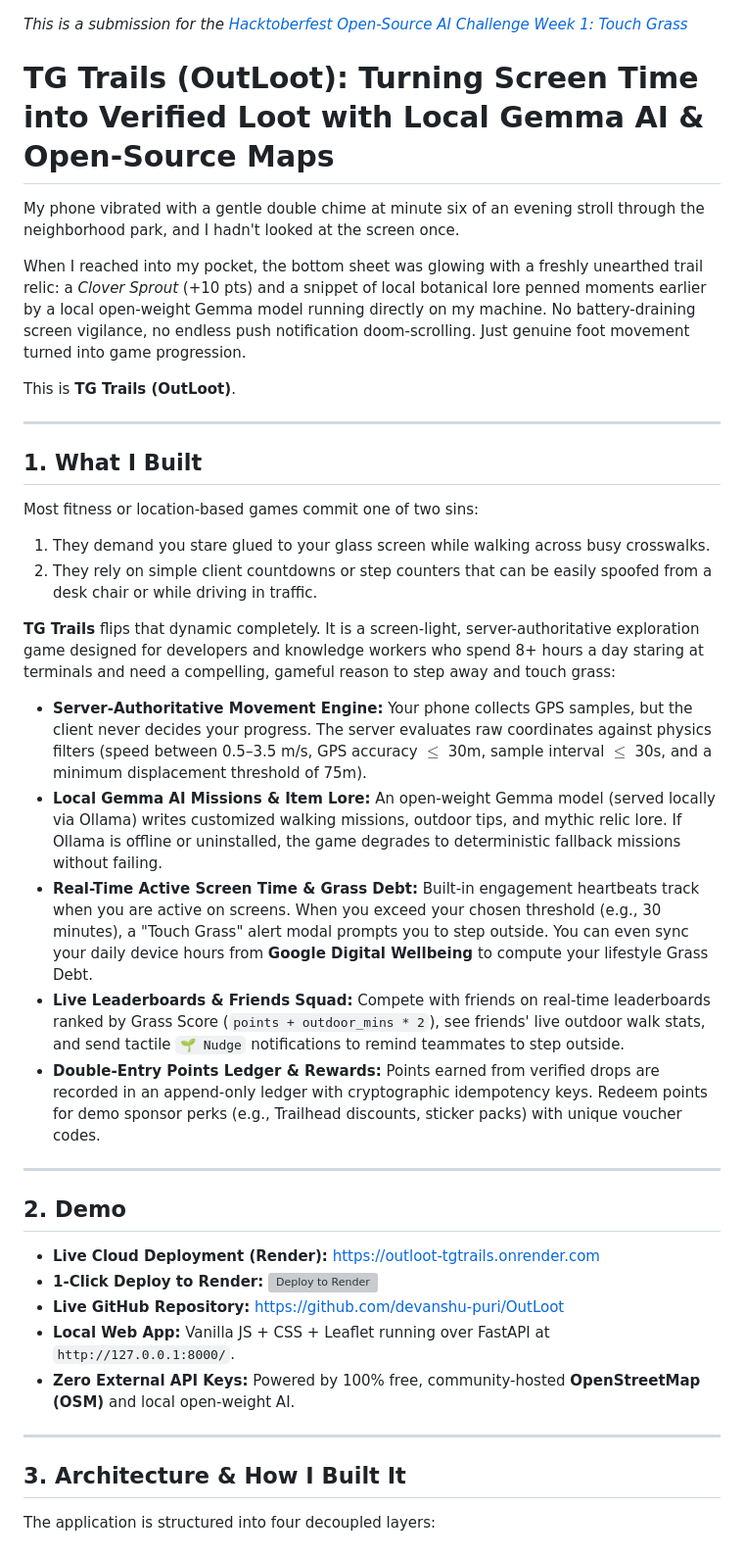
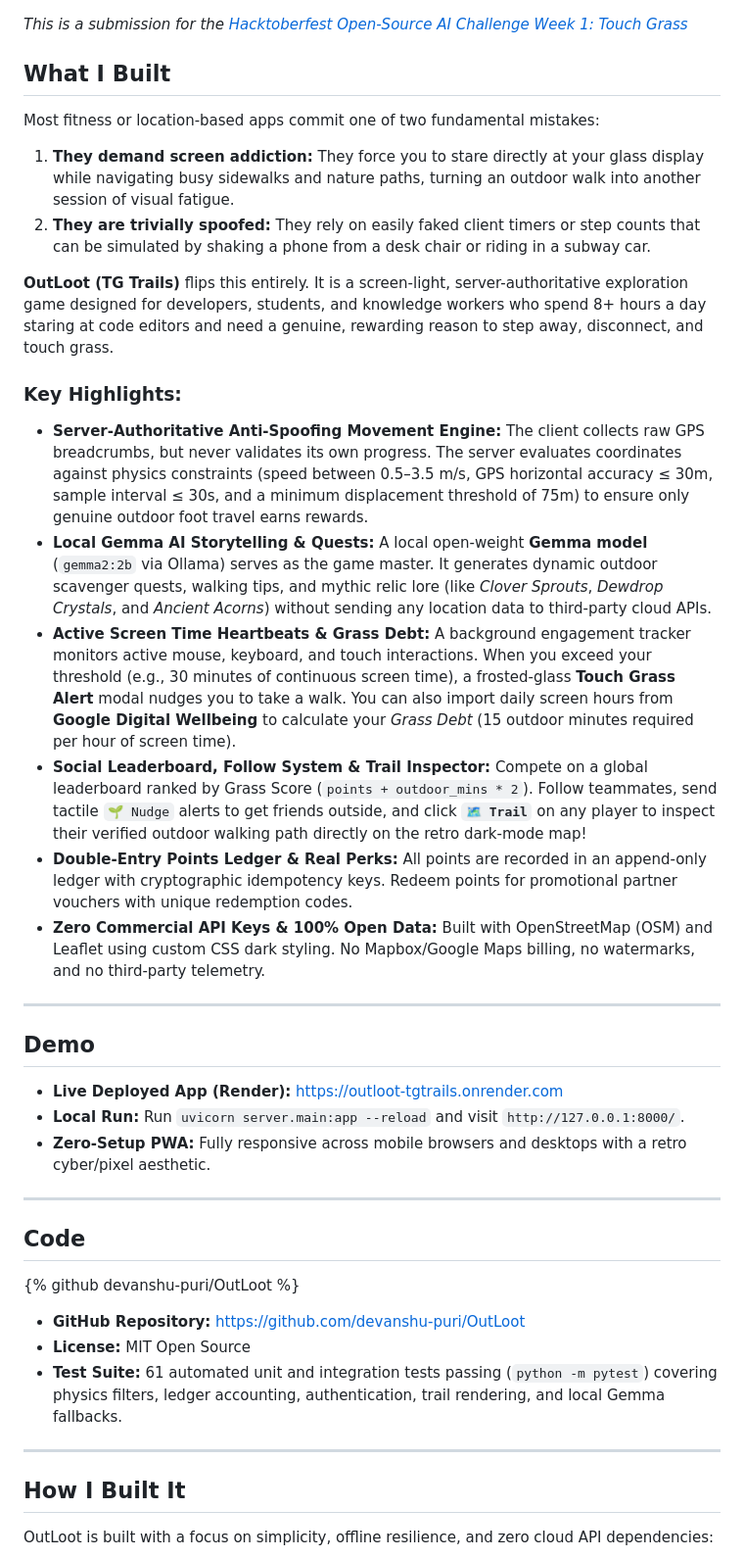
Before and after one commit to devanshu-puri/OutLoot, a Markdown page: SUBMISSION.md, the part around one of its changes. Shown at 98% size. GitHub-like rendering; grey boxes are pictures that could not be loaded.

Commit message:
docs: finalize DEV.to Touch Grass submission draft

```diff
--- a/SUBMISSION.md
+++ b/SUBMISSION.md
@@ -1,42 +1,42 @@
 *This is a submission for the [Hacktoberfest Open-Source AI Challenge Week 1: Touch Grass](https://dev.to/challenges/hacktoberfest-week1-2026-10-05)*
 
-# TG Trails (OutLoot): Turning Screen Time into Verified Loot with Local Gemma AI & Open-Source Maps
+## What I Built
 
-My phone vibrated with a gentle double chime at minute six of an evening stroll through the neighborhood park, and I hadn't looked at the screen once.
+Most fitness or location-based apps commit one of two fundamental mistakes:
+1. **They demand screen addiction:** They force you to stare directly at your glass display while navigating busy sidewalks and nature paths, turning an outdoor walk into another session of visual fatigue.
+2. **They are trivially spoofed:** They rely on easily faked client timers or step counts that can be simulated by shaking a phone from a desk chair or riding in a subway car.
 
-When I reached into my pocket, the bottom sheet was glowing with a freshly unearthed trail relic: a *Clover Sprout* (+10 pts) and a snippet of local botanical lore penned moments earlier by a local open-weight Gemma model running directly on my machine. No battery-draining screen vigilance, no endless push notification doom-scrolling. Just genuine foot movement turned into game progression.
+**OutLoot (TG Trails)** flips this entirely. It is a screen-light, server-authoritative exploration game designed for developers, students, and knowledge workers who spend 8+ hours a day staring at code editors and need a genuine, rewarding reason to step away, disconnect, and touch grass.
 
-This is **TG Trails (OutLoot)**.
+### Key Highlights:
+* **Server-Authoritative Anti-Spoofing Movement Engine:** The client collects raw GPS breadcrumbs, but never validates its own progress. The server evaluates coordinates against physics constraints (speed between 0.5–3.5 m/s, GPS horizontal accuracy ≤ 30m, sample interval ≤ 30s, and a minimum displacement threshold of 75m) to ensure only genuine outdoor foot travel earns rewards.
+* **Local Gemma AI Storytelling & Quests:** A local open-weight **Gemma model** (`gemma2:2b` via Ollama) serves as the game master. It generates dynamic outdoor scavenger quests, walking tips, and mythic relic lore (like *Clover Sprouts*, *Dewdrop Crystals*, and *Ancient Acorns*) without sending any location data to third-party cloud APIs.
+* **Active Screen Time Heartbeats & Grass Debt:** A background engagement tracker monitors active mouse, keyboard, and touch interactions. When you exceed your threshold (e.g., 30 minutes of continuous screen time), a frosted-glass **Touch Grass Alert** modal nudges you to take a walk. You can also import daily screen hours from **Google Digital Wellbeing** to calculate your *Grass Debt* (15 outdoor minutes required per hour of screen time).
+* **Social Leaderboard, Follow System & Trail Inspector:** Compete on a global leaderboard ranked by Grass Score (`points + outdoor_mins * 2`). Follow teammates, send tactile `🌱 Nudge` alerts to get friends outside, and click **`🗺️ Trail`** on any player to inspect their verified outdoor walking path directly on the retro dark-mode map!
+* **Double-Entry Points Ledger & Real Perks:** All points are recorded in an append-only ledger with cryptographic idempotency keys. Redeem points for promotional partner vouchers with unique redemption codes.
+* **Zero Commercial API Keys & 100% Open Data:** Built with OpenStreetMap (OSM) and Leaflet using custom CSS dark styling. No Mapbox/Google Maps billing, no watermarks, and no third-party telemetry.
 
 ---
 
-## 1. What I Built
+## Demo
 
-Most fitness or location-based games commit one of two sins:
-1. They demand you stare glued to your glass screen while walking across busy crosswalks.
-2. They rely on simple client countdowns or step counters that can be easily spoofed from a desk chair or while driving in traffic.
-
-**TG Trails** flips that dynamic completely. It is a screen-light, server-authoritative exploration game designed for developers and knowledge workers who spend 8+ hours a day staring at terminals and need a compelling, gameful reason to step away and touch grass:
-
-* **Server-Authoritative Movement Engine:** Your phone collects GPS samples, but the client never decides your progress. The server evaluates raw coordinates against physics filters (speed between 0.5–3.5 m/s, GPS accuracy $\le$ 30m, sample interval $\le$ 30s, and a minimum displacement threshold of 75m).
-* **Local Gemma AI Missions & Item Lore:** An open-weight Gemma model (served locally via Ollama) writes customized walking missions, outdoor tips, and mythic relic lore. If Ollama is offline or uninstalled, the game degrades to deterministic fallback missions without failing.
-* **Real-Time Active Screen Time & Grass Debt:** Built-in engagement heartbeats track when you are active on screens. When you exceed your chosen threshold (e.g., 30 minutes), a "Touch Grass" alert modal prompts you to step outside. You can even sync your daily device hours from **Google Digital Wellbeing** to compute your lifestyle Grass Debt.
-* **Live Leaderboards & Friends Squad:** Compete with friends on real-time leaderboards ranked by Grass Score (`points + outdoor_mins * 2`), see friends' live outdoor walk stats, and send tactile `🌱 Nudge` notifications to remind teammates to step outside.
-* **Double-Entry Points Ledger & Rewards:** Points earned from verified drops are recorded in an append-only ledger with cryptographic idempotency keys. Redeem points for demo sponsor perks (e.g., Trailhead discounts, sticker packs) with unique voucher codes.
+* **Live Deployed App (Render):** [https://outloot-tgtrails.onrender.com](https://outloot-tgtrails.onrender.com)
+* **Local Run:** Run `uvicorn server.main:app --reload` and visit `http://127.0.0.1:8000/`.
+* **Zero-Setup PWA:** Fully responsive across mobile browsers and desktops with a retro cyber/pixel aesthetic.
 
 ---
 
-## 2. Demo
+## Code
 
-* **Live Cloud Deployment (Render):** [https://outloot-tgtrails.onrender.com](https://outloot-tgtrails.onrender.com)
-* **1-Click Deploy to Render:** [![Deploy to Render](https://render.com/images/deploy-to-render-button.svg)](https://render.com/deploy?repo=https://github.com/devanshu-puri/OutLoot)
-* **Live GitHub Repository:** [https://github.com/devanshu-puri/OutLoot](https://github.com/devanshu-puri/OutLoot)
-* **Local Web App:** Vanilla JS + CSS + Leaflet running over FastAPI at `http://127.0.0.1:8000/`.
-* **Zero External API Keys:** Powered by 100% free, community-hosted **OpenStreetMap (OSM)** and local open-weight AI.
+{% github devanshu-puri/OutLoot %}
+
+* **GitHub Repository:** [https://github.com/devanshu-puri/OutLoot](https://github.com/devanshu-puri/OutLoot)
+* **License:** MIT Open Source
+* **Test Suite:** 61 automated unit and integration tests passing (`python -m pytest`) covering physics filters, ledger accounting, authentication, trail rendering, and local Gemma fallbacks.
 
 ---
 
-## 3. Architecture & How I Built It
+## How I Built It
 
-The application is structured into four decoupled layers:
+OutLoot is built with a focus on simplicity, offline resilience, and zero cloud API dependencies:
 
```
Also changed, not shown: other parts of SUBMISSION.md (+43 -52 lines).
